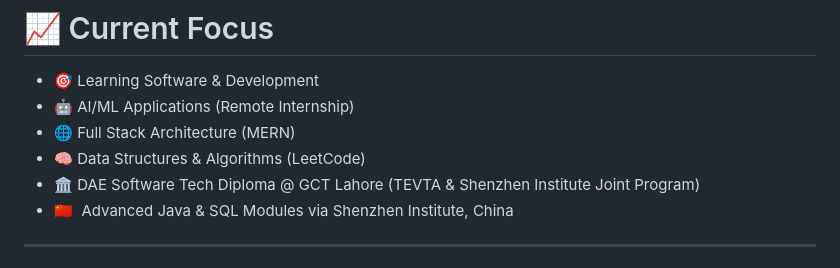
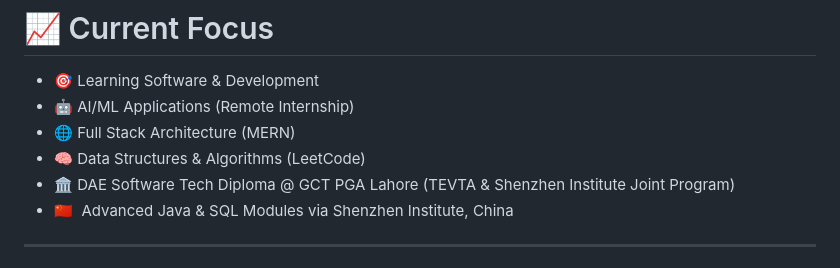
Before and after one commit to MehmoodCoder/MehmoodCoder, a Markdown page: README.md, the part around the change. Drawn GitHub-style.

Commit message:
Fix typo in educational institution name

```diff
--- a/README.md
+++ b/README.md
@@ -162,7 +162,7 @@ Alongside coding, I am a **passionate self-learner** currently mastering **MERN
 - 🤖 AI/ML Applications (Remote Internship)
 - 🌐 Full Stack Architecture (MERN)
 - 🧠 Data Structures & Algorithms (LeetCode)
-- 🏛️ DAE Software Tech Diploma @ GCT Lahore (TEVTA & Shenzhen Institute Joint Program)
+- 🏛️ DAE Software Tech Diploma @ GCT PGA Lahore (TEVTA & Shenzhen Institute Joint Program)
 - 🇨🇳  &nbsp;Advanced Java & SQL Modules via Shenzhen Institute, China
 
 ---
```
